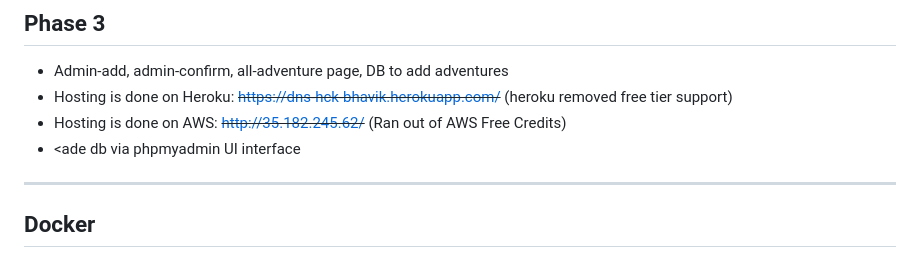
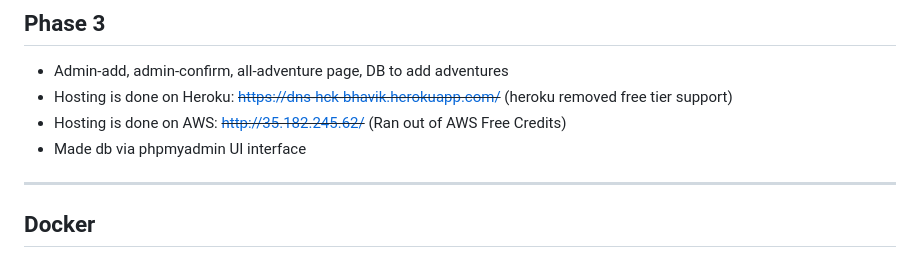
Before and after one commit to bhavik-knight/hck_dns_sfha, a Markdown page: readme.md, the part around the change. GitHub-like rendering.

```diff
--- a/readme.md
+++ b/readme.md
@@ -33,7 +33,7 @@ book, thank-you page
 - Admin-add, admin-confirm, all-adventure page, DB to add adventures<br>
 - Hosting is done on Heroku: ~~https://dns-hck-bhavik.herokuapp.com/~~ (heroku removed free tier support) <br>
 - Hosting is done on AWS: ~~http://35.182.245.62/~~ (Ran out of AWS Free Credits)
-- <ade db via phpmyadmin UI interface
+- Made db via phpmyadmin UI interface
 ---
 
 ## Docker
```
